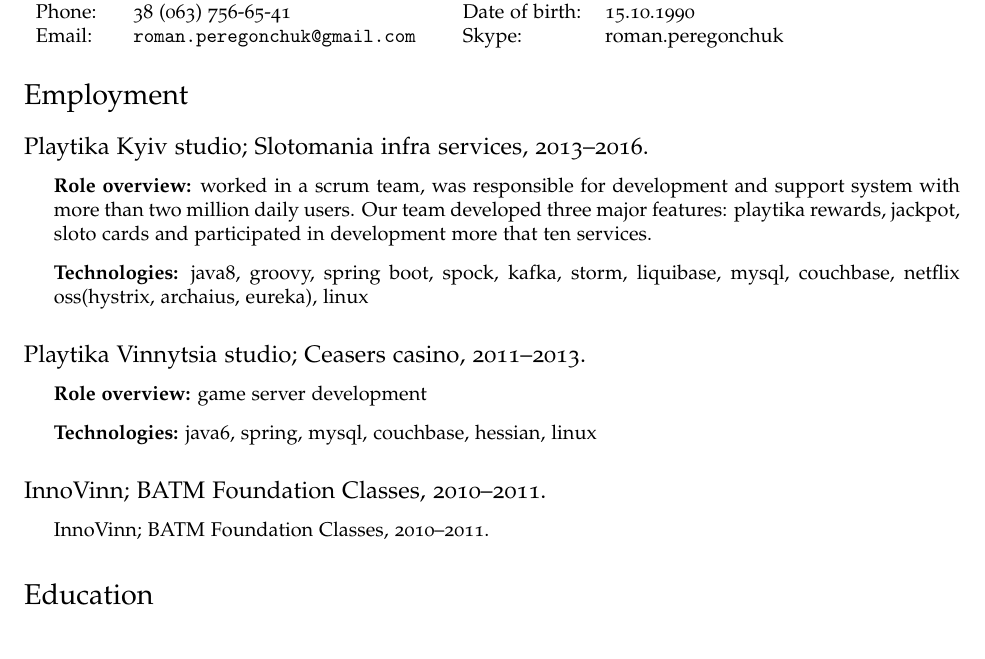
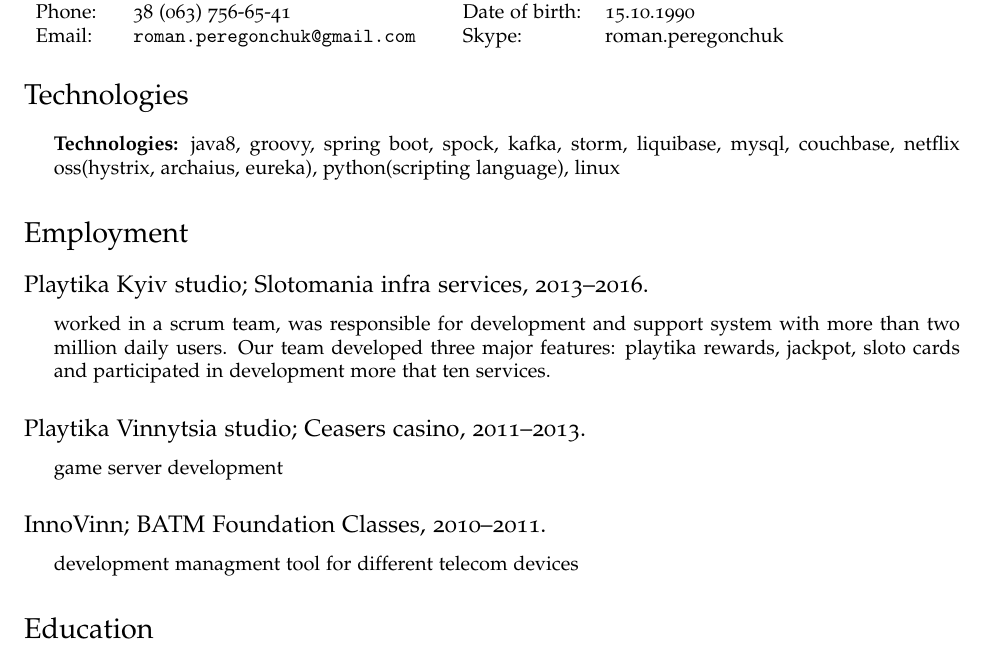
Before and after one commit to perehonchuk/cv, a LaTeX CV (tex/cv.tex): part of the page, cut so that both start at the same text. Compiled offline with pdfLaTeX.

Commit message:
update structure

```diff
--- a/tex/cv.tex
+++ b/tex/cv.tex
@@ -94,26 +94,30 @@
   \end{tabular}
 \end{minipage}
 
+\section*{Technologies}
+
+\begin{itemize}
+\item \textbf{Technologies:} java8, groovy, spring boot, spock, kafka, storm, liquibase, mysql, couchbase, netflix oss(hystrix, archaius, eureka), python(scripting language), linux
+\end{itemize}
+
 \section*{Employment}
 
 \subsection*{Playtika Kyiv studio; Slotomania infra services, 2013--2016.}
 
 \begin{itemize}
-\item \textbf{Role overview:} worked in a scrum team, was responsible for development and support system with more than two million daily users. Our team developed three major features: playtika rewards, jackpot, sloto cards and participated in development more that ten services.
-\item \textbf{Technologies:} java8, groovy, spring boot, spock, kafka, storm, liquibase, mysql, couchbase, netflix oss(hystrix, archaius, eureka), linux
+\item worked in a scrum team, was responsible for development and support system with more than two million daily users. Our team developed three major features: playtika rewards, jackpot, sloto cards and participated in development more that ten services.
 \end{itemize}
 
 \subsection*{Playtika Vinnytsia studio; Ceasers casino, 2011--2013.}
 
 \begin{itemize}
-\item \textbf{Role overview:} game server development
-\item \textbf{Technologies:} java6, spring, mysql, couchbase, hessian, linux
+\item game server development
 \end{itemize}
 
 \subsection*{InnoVinn; BATM Foundation Classes, 2010--2011.}
 
 \begin{itemize}
-\item InnoVinn; BATM Foundation Classes, 2010--2011.
+\item development managment tool for different telecom devices
 \end{itemize}
 
 \section*{Education}
```
